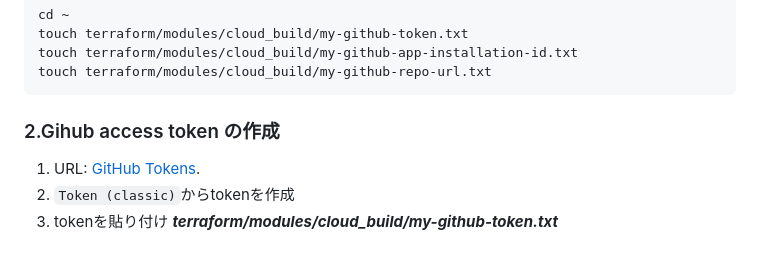
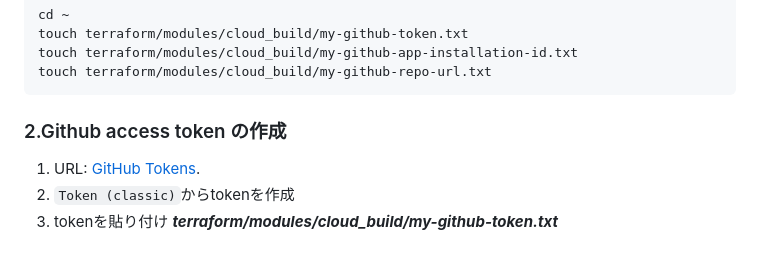
Before and after one commit to matao0214/k8s-memo-app, a Markdown page: README.md, the part around the change. GitHub-like rendering.

Commit message:
fix typo

````diff
--- a/README.md
+++ b/README.md
@@ -154,7 +154,7 @@ touch terraform/modules/cloud_build/my-github-app-installation-id.txt
 touch terraform/modules/cloud_build/my-github-repo-url.txt
 ```
 
-### 2.Gihub access token の作成
+### 2.Github access token の作成
 1. URL: [GitHub Tokens](https://github.com/settings/tokens).
 1. `Token (classic)`からtokenを作成
 1. tokenを貼り付け ***terraform/modules/cloud_build/my-github-token.txt***
````
